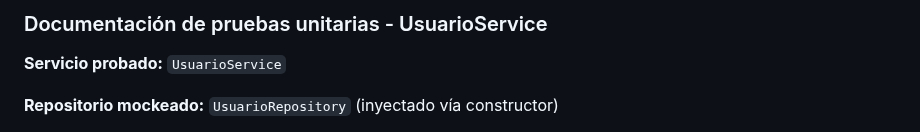
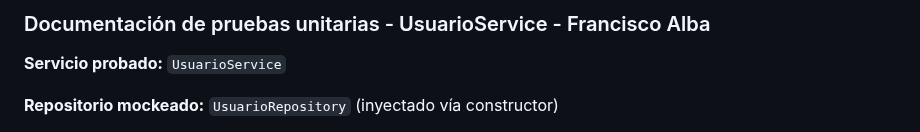
Before and after one commit to AdrianDiaz24/Proyecto-Entornos-Scrum, a Markdown page: TESTS.md, the part around one of its changes. Rendered like a GitHub page.

```diff
--- a/TESTS.md
+++ b/TESTS.md
@@ -1,4 +1,4 @@
-### Documentación de pruebas unitarias - UsuarioService
+### Documentación de pruebas unitarias - UsuarioService - Francisco Alba
 
 **Servicio probado:** `UsuarioService`
 
```
Also changed, not shown: other parts of TESTS.md (+2 -0 lines).
